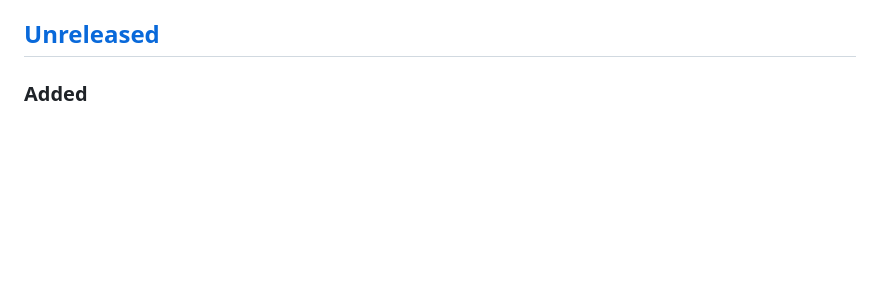
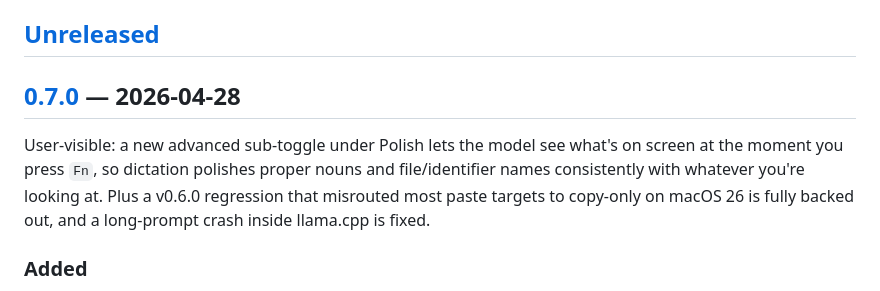
Before and after one commit to xiangst0816/scribe, a Markdown page: CHANGELOG.md, the part around one of its changes. Rendered like a GitHub page; blank space fills up the shorter version.

Commit message:
release: v0.7.0
Promote the [Unreleased] entries — Added (screen-context for polish),
Fixed (llama_decode long-prompt crash), Reverted (v0.6.0 clipboard
fallback) — into the [0.7.0] section, dated 2026-04-28.

Co-Authored-By: Claude Opus 4.7 (1M context) <noreply@anthropic.com>

```diff
--- a/CHANGELOG.md
+++ b/CHANGELOG.md
@@ -7,6 +7,15 @@ behaviour fixes that affect end users; patch bumps cover small regressions
 or polish without behavioural change.
 
 ## [Unreleased]
+
+## [0.7.0] — 2026-04-28
+
+User-visible: a new advanced sub-toggle under Polish lets the model see what's
+on screen at the moment you press `Fn`, so dictation polishes proper nouns
+and file/identifier names consistently with whatever you're looking at.
+Plus a v0.6.0 regression that misrouted most paste targets to copy-only on
+macOS 26 is fully backed out, and a long-prompt crash inside llama.cpp is
+fixed.
 
 ### Added
 
```
Also changed, not shown: other parts of CHANGELOG.md (+2 -1 lines).
